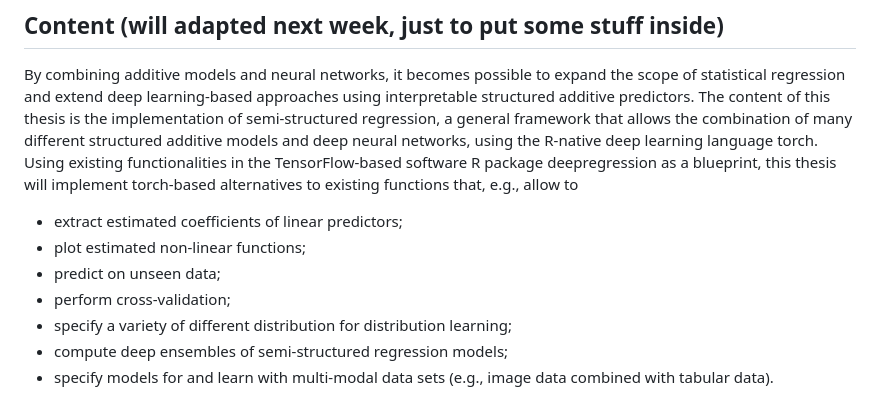
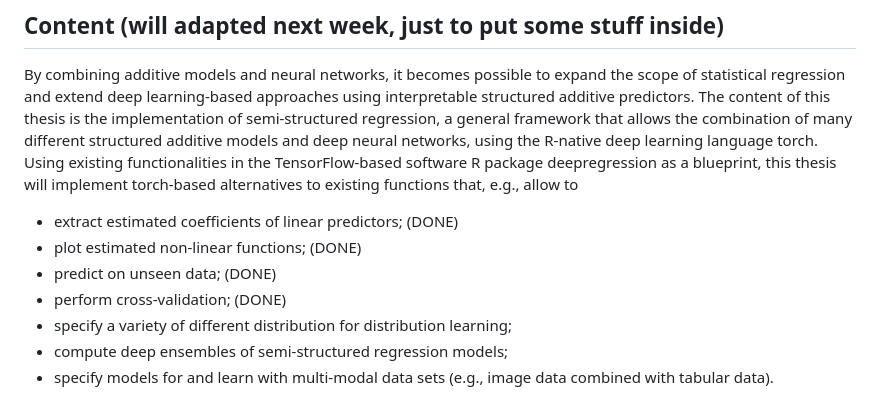
Before and after one commit to marquach/DeepRegression, a Markdown page: README.md, the part around the change. Rendered like a GitHub page.

Commit message:
Progress added

```diff
--- a/README.md
+++ b/README.md
@@ -4,10 +4,10 @@
 
 By combining additive models and neural networks, it becomes possible to expand the scope of statistical regression and extend deep learning-based approaches using interpretable structured additive predictors. The content of this thesis is the implementation of semi-structured regression, a general framework that allows the combination of many different structured additive models and deep neural networks, using the R-native deep learning language torch. Using existing functionalities in the TensorFlow-based software R package deepregression as a blueprint, this thesis will implement torch-based alternatives to existing functions that, e.g., allow to
 
-- extract estimated coefficients of linear predictors;
-- plot estimated non-linear functions;
-- predict on unseen data;
-- perform cross-validation;
+- extract estimated coefficients of linear predictors; (DONE)
+- plot estimated non-linear functions; (DONE)
+- predict on unseen data; (DONE)
+- perform cross-validation; (DONE)
 - specify a variety of different distribution for distribution learning;
 - compute deep ensembles of semi-structured regression models;
 - specify models for and learn with multi-modal data sets (e.g., image data combined with tabular data).
```
